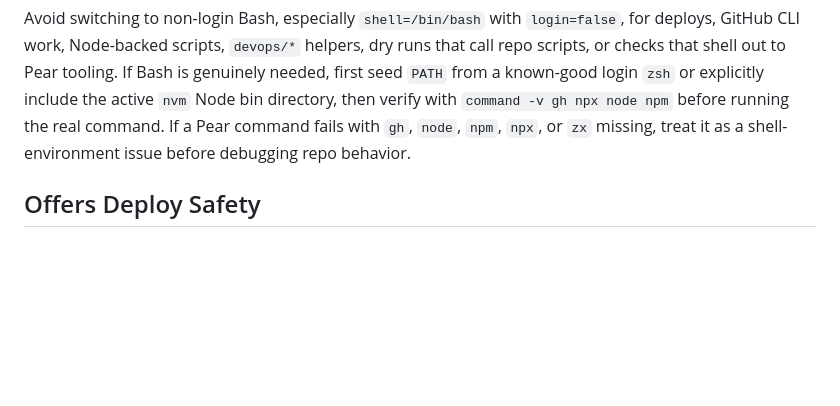
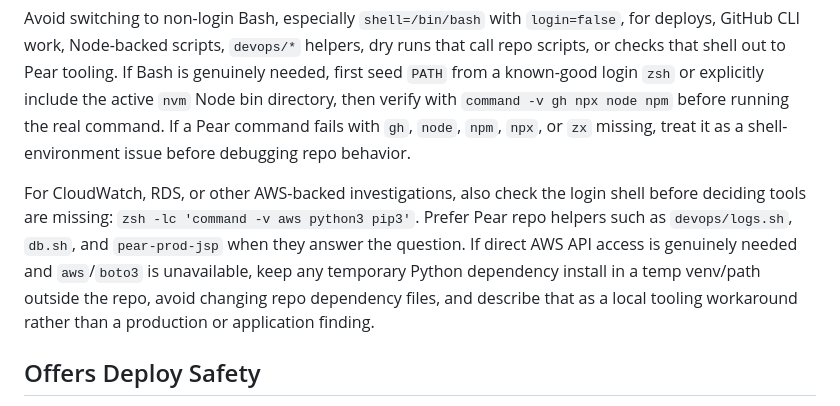
Before and after one commit to Pear-Commerce/pear-ai-skills, a Markdown page: skills/pear-engineering-workflow/SKILL.md, the part around the change. GitHub-like rendering; blank space fills up the shorter version.

Commit message:
Add AWS tooling shell guidance

```diff
--- a/skills/pear-engineering-workflow/SKILL.md
+++ b/skills/pear-engineering-workflow/SKILL.md
@@ -16,6 +16,8 @@ Canonical repo: `https://github.com/Pear-Commerce/pear-ai-skills`. For skill edi
 Pear repos rely on Alex's interactive shell setup for common tools such as `gh`, `node`, `npm`, `npx`, `zx`, `nvm`, SSH agent state, and repo helpers like `devops/env.sh`. For Pear work, keep commands in the default Codex login shell or run them through `zsh -lc '...'` when the command may need those tools.
 
 Avoid switching to non-login Bash, especially `shell=/bin/bash` with `login=false`, for deploys, GitHub CLI work, Node-backed scripts, `devops/*` helpers, dry runs that call repo scripts, or checks that shell out to Pear tooling. If Bash is genuinely needed, first seed `PATH` from a known-good login `zsh` or explicitly include the active `nvm` Node bin directory, then verify with `command -v gh npx node npm` before running the real command. If a Pear command fails with `gh`, `node`, `npm`, `npx`, or `zx` missing, treat it as a shell-environment issue before debugging repo behavior.
+
+For CloudWatch, RDS, or other AWS-backed investigations, also check the login shell before deciding tools are missing: `zsh -lc 'command -v aws python3 pip3'`. Prefer Pear repo helpers such as `devops/logs.sh`, `db.sh`, and `pear-prod-jsp` when they answer the question. If direct AWS API access is genuinely needed and `aws`/`boto3` is unavailable, keep any temporary Python dependency install in a temp venv/path outside the repo, avoid changing repo dependency files, and describe that as a local tooling workaround rather than a production or application finding.
 
 ## Offers Deploy Safety
 
```
